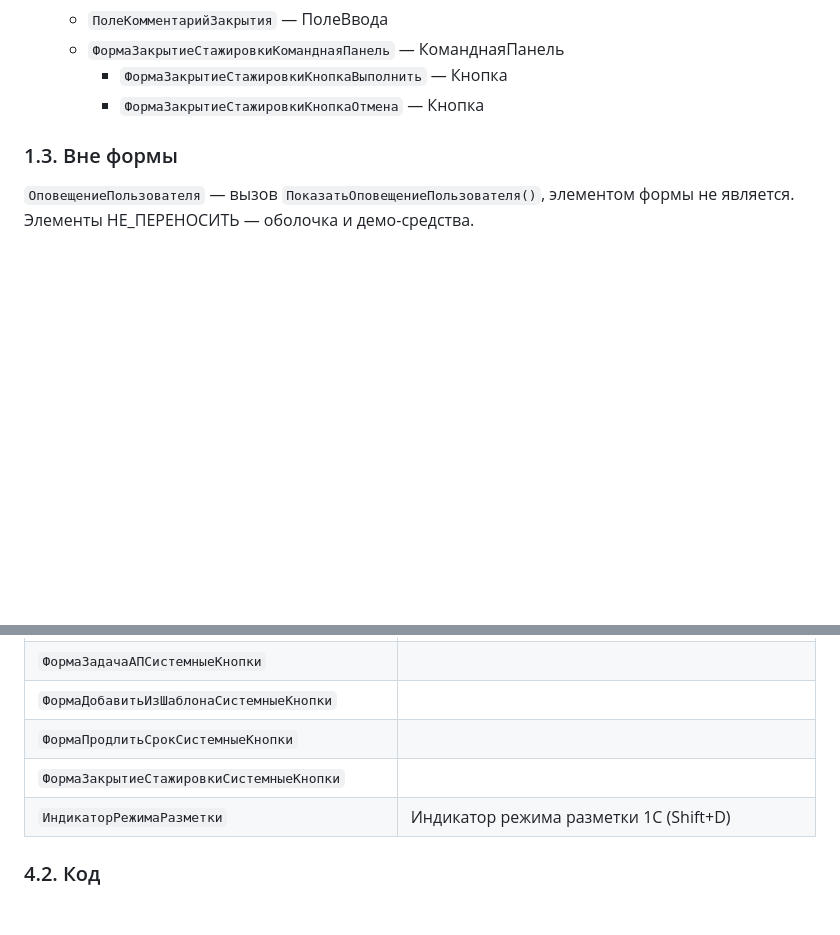
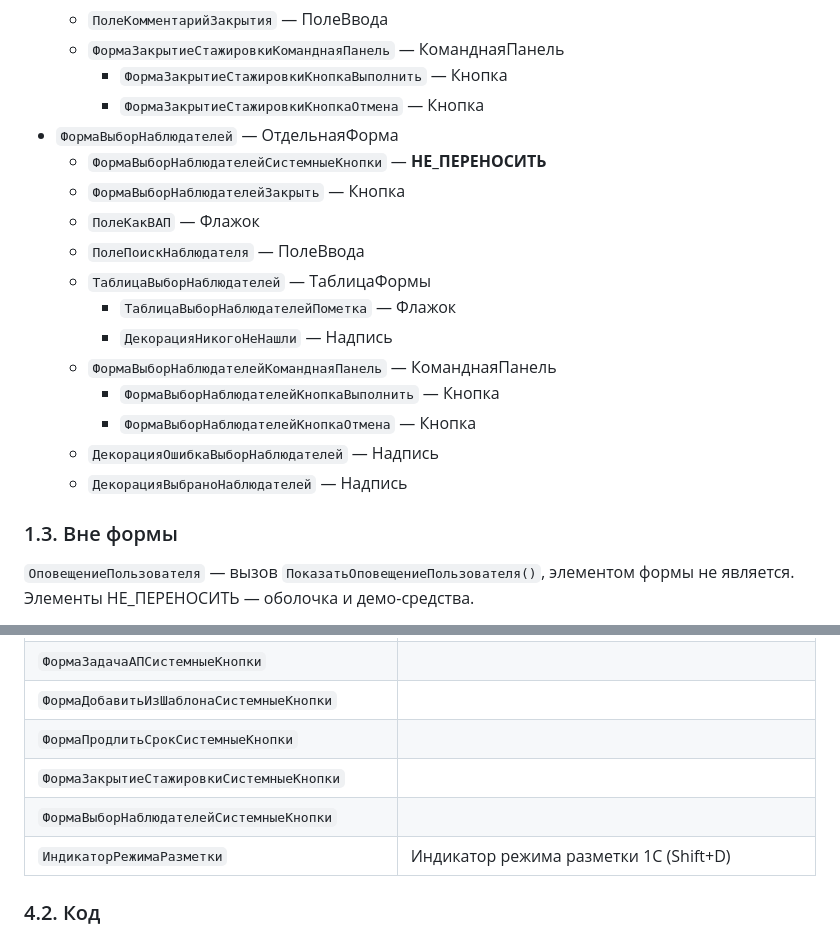
Before and after one commit to sosoekov/Satu-libra, a Markdown page: prototype/1c-mapping.md, 2 parts joined by grey strips. Rendered like a GitHub page; blank space fills up the shorter version.

Commit message:
FT_2: соответствие 1С — форма выбора наблюдателей
В 1c-mapping.md добавлена форма ФормаВыборНаблюдателей (флажок «Как в
АП», поиск, список с флажками, ошибка и счётчик выбранных) и описание
поля наблюдателей как реквизита СписокЗначений.

Проверено: 515 имён, каждое есть в дереве групп и наоборот; повторов в
пределах формы нет; все имена из кода встречаются в обходе.

Co-Authored-By: Claude Opus 5.5 <noreply@anthropic.com>
Claude-Session: https://claude.ai/code/session_01NLnYZg5y4h1Jfy1qkX4B32

```diff
--- a/prototype/1c-mapping.md
+++ b/prototype/1c-mapping.md
@@ -507,6 +507,19 @@
   - `ФормаЗакрытиеСтажировкиКоманднаяПанель` — КоманднаяПанель
     - `ФормаЗакрытиеСтажировкиКнопкаВыполнить` — Кнопка
     - `ФормаЗакрытиеСтажировкиКнопкаОтмена` — Кнопка
+- `ФормаВыборНаблюдателей` — ОтдельнаяФорма
+  - `ФормаВыборНаблюдателейСистемныеКнопки` — **НЕ_ПЕРЕНОСИТЬ**
+  - `ФормаВыборНаблюдателейЗакрыть` — Кнопка
+  - `ПолеКакВАП` — Флажок
+  - `ПолеПоискНаблюдателя` — ПолеВвода
+  - `ТаблицаВыборНаблюдателей` — ТаблицаФормы
+    - `ТаблицаВыборНаблюдателейПометка` — Флажок
+    - `ДекорацияНикогоНеНашли` — Надпись
+  - `ФормаВыборНаблюдателейКоманднаяПанель` — КоманднаяПанель
+    - `ФормаВыборНаблюдателейКнопкаВыполнить` — Кнопка
+    - `ФормаВыборНаблюдателейКнопкаОтмена` — Кнопка
+  - `ДекорацияОшибкаВыборНаблюдателей` — Надпись
+  - `ДекорацияВыбраноНаблюдателей` — Надпись
 
 ### 1.3. Вне формы
 
@@ -659,6 +672,7 @@
 | `ФормаДобавитьИзШаблонаСистемныеКнопки` |  |
 | `ФормаПродлитьСрокСистемныеКнопки` |  |
 | `ФормаЗакрытиеСтажировкиСистемныеКнопки` |  |
+| `ФормаВыборНаблюдателейСистемныеКнопки` |  |
 | `ИндикаторРежимаРазметки` | Индикатор режима разметки 1С (Shift+D) |
 
 ### 4.2. Код
```
